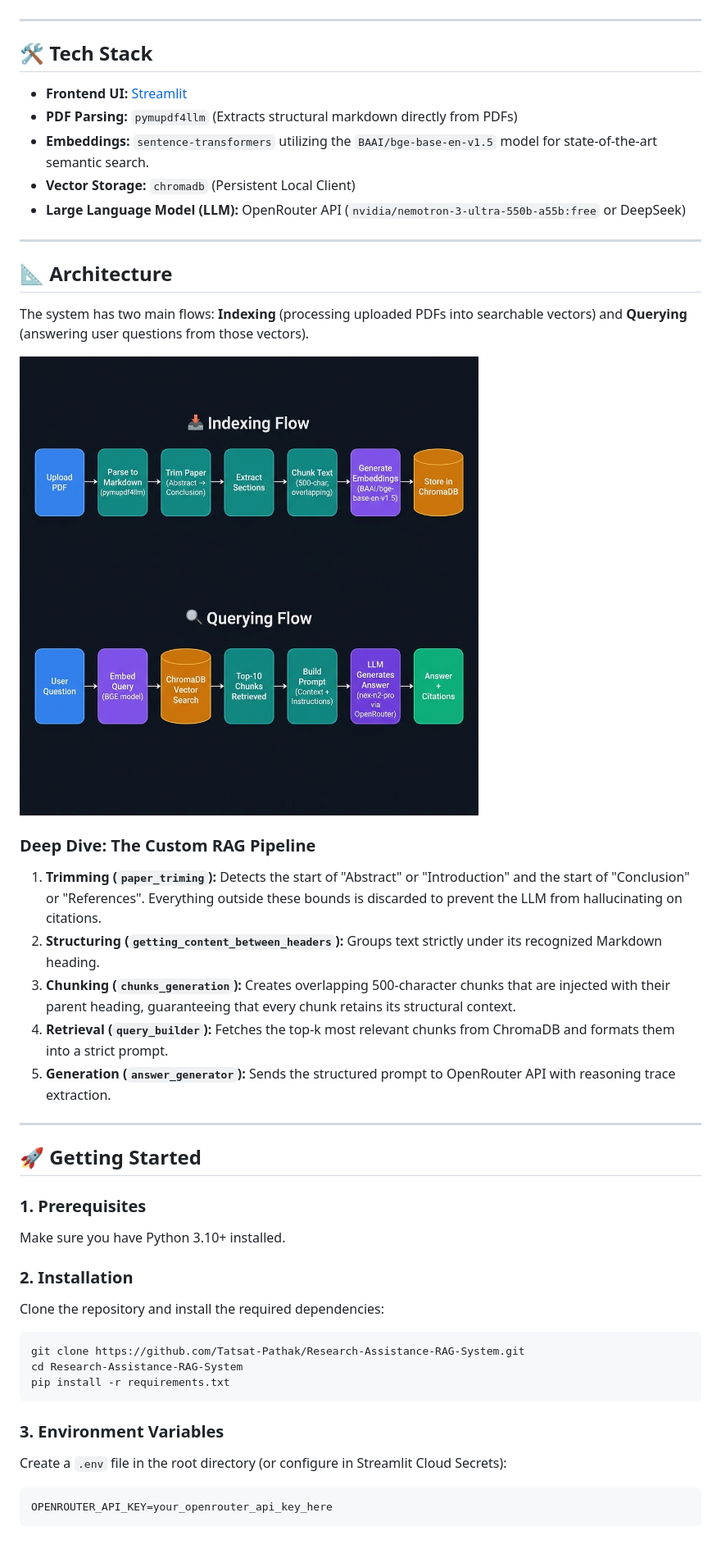
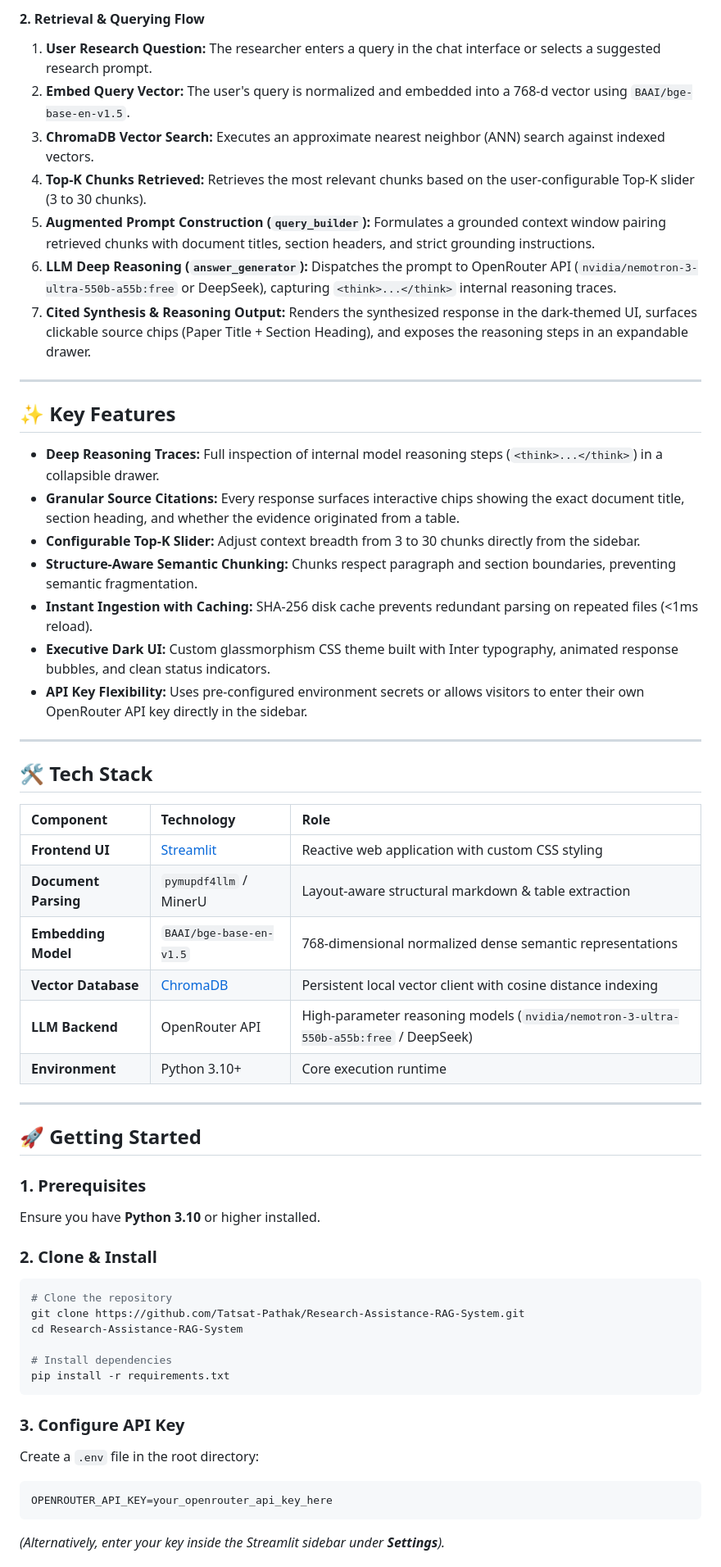
Before and after one commit to Tatsat-Pathak/Research-Assistance-RAG-System, a Markdown page: README.md, the part around one of its changes. Shown at 82% size. GitHub-like rendering; pictures changed too: rag_architecture.png; blank space fills up the shorter version.

````diff
--- a/README.md
+++ b/README.md
@@ -37,46 +63,58 @@ The retrieval system was systematically evaluated across **45 specialized resear
+#### 2. Retrieval & Querying Flow
+1. **User Research Question:** The researcher enters a query in the chat interface or selects a suggested research prompt.
+2. **Embed Query Vector:** The user's query is normalized and embedded into a 768-d vector using `BAAI/bge-base-en-v1.5`.
+3. **ChromaDB Vector Search:** Executes an approximate nearest neighbor (ANN) search against indexed vectors.
+4. **Top-K Chunks Retrieved:** Retrieves the most relevant chunks based on the user-configurable Top-K slider (3 to 30 chunks).
+5. **Augmented Prompt Construction (`query_builder`):** Formulates a grounded context window pairing retrieved chunks with document titles, section headers, and strict grounding instructions.
+6. **LLM Deep Reasoning (`answer_generator`):** Dispatches the prompt to OpenRouter API (`nvidia/nemotron-3-ultra-550b-a55b:free` or DeepSeek), capturing `<think>...</think>` internal reasoning traces.
+7. **Cited Synthesis & Reasoning Output:** Renders the synthesized response in the dark-themed UI, surfaces clickable source chips (Paper Title + Section Heading), and exposes the reasoning steps in an expandable drawer.
+
+---
+
+## ✨ Key Features
+
+- **Deep Reasoning Traces:** Full inspection of internal model reasoning steps (`<think>...</think>`) in a collapsible drawer.
+- **Granular Source Citations:** Every response surfaces interactive chips showing the exact document title, section heading, and whether the evidence originated from a table.
+- **Configurable Top-K Slider:** Adjust context breadth from 3 to 30 chunks directly from the sidebar.
+- **Structure-Aware Semantic Chunking:** Chunks respect paragraph and section boundaries, preventing semantic fragmentation.
+- **Instant Ingestion with Caching:** SHA-256 disk cache prevents redundant parsing on repeated files (<1ms reload).
+- **Executive Dark UI:** Custom glassmorphism CSS theme built with Inter typography, animated response bubbles, and clean status indicators.
+- **API Key Flexibility:** Uses pre-configured environment secrets or allows visitors to enter their own OpenRouter API key directly in the sidebar.
 
 ---
 
 ## 🛠️ Tech Stack
-- **Frontend UI:** [Streamlit](https://streamlit.io/)
-- **PDF Parsing:** `pymupdf4llm` (Extracts structural markdown directly from PDFs)
-- **Embeddings:** `sentence-transformers` utilizing the `BAAI/bge-base-en-v1.5` model for state-of-the-art semantic search.
-- **Vector Storage:** `chromadb` (Persistent Local Client)
-- **Large Language Model (LLM):** OpenRouter API (`nvidia/nemotron-3-ultra-550b-a55b:free` or DeepSeek)
 
----
-
-## 📐 Architecture
-
-The system has two main flows: **Indexing** (processing uploaded PDFs into searchable vectors) and **Querying** (answering user questions from those vectors).
-
-![RAG Architecture Diagram](rag_architecture.png)
-
-### Deep Dive: The Custom RAG Pipeline
-1. **Trimming (`paper_triming`):** Detects the start of "Abstract" or "Introduction" and the start of "Conclusion" or "References". Everything outside these bounds is discarded to prevent the LLM from hallucinating on citations.
-2. **Structuring (`getting_content_between_headers`):** Groups text strictly under its recognized Markdown heading.
-3. **Chunking (`chunks_generation`):** Creates overlapping 500-character chunks that are injected with their parent heading, guaranteeing that every chunk retains its structural context.
-4. **Retrieval (`query_builder`):** Fetches the top-k most relevant chunks from ChromaDB and formats them into a strict prompt.
-5. **Generation (`answer_generator`):** Sends the structured prompt to OpenRouter API with reasoning trace extraction.
+| Component | Technology | Role |
+| :--- | :--- | :--- |
+| **Frontend UI** | [Streamlit](https://streamlit.io/) | Reactive web application with custom CSS styling |
+| **Document Parsing** | `pymupdf4llm` / MinerU | Layout-aware structural markdown & table extraction |
+| **Embedding Model** | `BAAI/bge-base-en-v1.5` | 768-dimensional normalized dense semantic representations |
+| **Vector Database** | [ChromaDB](https://www.trychroma.com/) | Persistent local vector client with cosine distance indexing |
+| **LLM Backend** | OpenRouter API | High-parameter reasoning models (`nvidia/nemotron-3-ultra-550b-a55b:free` / DeepSeek) |
+| **Environment** | Python 3.10+ | Core execution runtime |
 
 ---
 
 ## 🚀 Getting Started
 
 ### 1. Prerequisites
-Make sure you have Python 3.10+ installed.
+Ensure you have **Python 3.10** or higher installed.
 
-### 2. Installation
-Clone the repository and install the required dependencies:
+### 2. Clone & Install
 ```bash
+# Clone the repository
 git clone https://github.com/Tatsat-Pathak/Research-Assistance-RAG-System.git
 cd Research-Assistance-RAG-System
+
+# Install dependencies
 pip install -r requirements.txt
 ```
 
-### 3. Environment Variables
-Create a `.env` file in the root directory (or configure in Streamlit Cloud Secrets):
+### 3. Configure API Key
+Create a `.env` file in the root directory:
 ```env
 OPENROUTER_API_KEY=your_openrouter_api_key_here
 ```
+*(Alternatively, enter your key inside the Streamlit sidebar under **Settings**).*
 
````
Also changed, not shown: other parts of README.md (+66 -22 lines).
